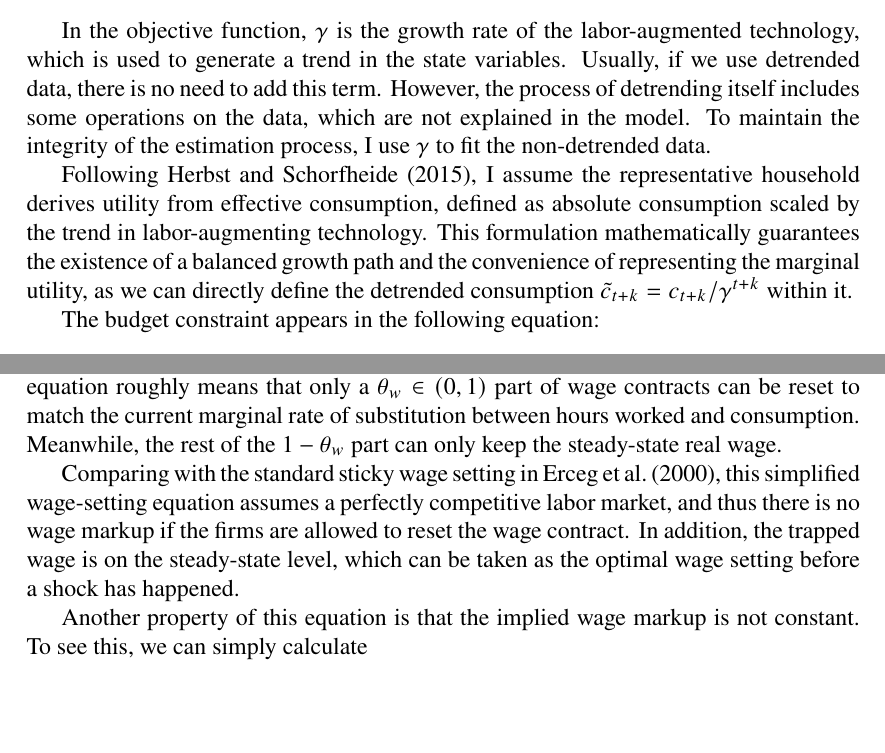
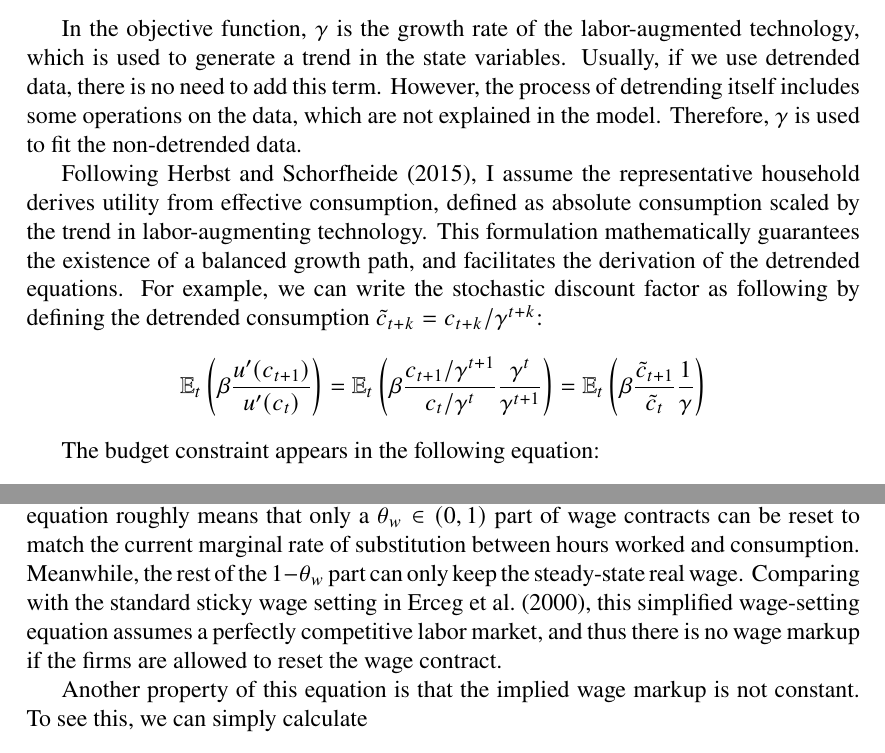
Before and after one commit to xuanguang-li/master_thesis, a LaTeX paper (draft/main.tex, which reads draft/section/section2.tex): two parts of pages 4 and 7 of 46, joined at a grey line, cut so that both start at the same text, the shorter picture padded with empty space. Compiled offline with pdfLaTeX.

Commit message:
Revise section 2 text and equation notation
Improve the Section 2 write-up by clarifying the role of labor-augmenting growth and detrending, adding an SDF expression in detrended terms, and tightening explanations of investment shocks, adjustment costs, and wage setting. Correct the final-good aggregator exponent, fix capital-service notation (K^s_t to k^s_t), and correct the reference author typo from “Nieri” to “Nirei”. The generated PDF was updated to reflect these edits.

```diff
--- a/draft/section/section2.tex
+++ b/draft/section/section2.tex
@@ -9,9 +9,12 @@
             \max\limits_{c, b, i, k, l, u} \,\mathbb{E}_t \sum_{k=0}^{\infty} \beta^k \left(\frac{(c_{t+k} / \gamma^{t+k})^{1-\sigma} - 1}{1 - \sigma} - \chi\frac{\ell_{t+k}^{\sigma_\ell + 1}(j)}{\sigma_\ell + 1}\right)
         \end{equation}
 
-    In the objective function, $\gamma$ is the growth rate of the labor-augmented technology, which is used to generate a trend in the state variables. Usually, if we use detrended data, there is no need to add this term. However, the process of detrending itself includes some operations on the data, which are not explained in the model. To maintain the integrity of the estimation process, I use $\gamma$ to fit the non-detrended data.
+    In the objective function, $\gamma$ is the growth rate of the labor-augmented technology, which is used to generate a trend in the state variables. Usually, if we use detrended data, there is no need to add this term. However, the process of detrending itself includes some operations on the data, which are not explained in the model. Therefore, $\gamma$ is used to fit the non-detrended data.
 
-    Following \cite{herbstBayesianEstimationDSGE2015}, I assume the representative household derives utility from effective consumption, defined as absolute consumption scaled by the trend in labor-augmenting technology. This formulation mathematically guarantees the existence of a balanced growth path and the convenience of representing the marginal utility, as we can directly define the detrended consumption $\tilde{c}_{t+k} = c_{t+k} / \gamma^{t+k}$ within it.
+    Following \cite{herbstBayesianEstimationDSGE2015}, I assume the representative household derives utility from effective consumption, defined as absolute consumption scaled by the trend in labor-augmenting technology. This formulation mathematically guarantees the existence of a balanced growth path, and facilitates the derivation of the detrended equations. For example, we can write the stochastic discount factor as following by defining the detrended consumption $\tilde{c}_{t+k} = c_{t+k} / \gamma^{t+k}$:
+    \[\mathbb{E}_t\left(\beta \frac{u'(c_{t+1})}{u'(c_t)}\right)
+    = \mathbb{E}_t\left(\beta \frac{c_{t+1}/\gamma^{t+1}}{c_t/\gamma^t}\frac{\gamma^t}{\gamma^{t+1}}\right)
+    = \mathbb{E}_t\left(\beta \frac{\tilde{c}_{t+1}}{\tilde{c}_{t}}\frac{1}{\gamma}\right)\]
 
     The budget constraint appears in the following equation:
     \begin{equation}
@@ -109,9 +112,7 @@
     \begin{equation}
         w_t = \left(\frac{L_t^{\sigma_\ell}}{C_t^{-\sigma}}\right)^{\theta_w} w^{1 - \theta_w}
     \end{equation}
-    where $w$ is the steady-state real wage. Similar to the Calvo pricing problem, the equation roughly means that only a $\theta_w \in (0,1)$ part of wage contracts can be reset to match the current marginal rate of substitution between hours worked and consumption. Meanwhile, the rest of the $1 - \theta_w$ part can only keep the steady-state real wage.
-
-    Comparing with the standard sticky wage setting in \cite{erceg2000optimal}, this simplified wage-setting equation assumes a perfectly competitive labor market, and thus there is no wage markup if the firms are allowed to reset the wage contract. In addition, the trapped wage is on the steady-state level, which can be taken as the optimal wage setting before a shock has happened.
+    where $w$ is the steady-state real wage. Similar to the Calvo pricing problem, the equation roughly means that only a $\theta_w \in (0,1)$ part of wage contracts can be reset to match the current marginal rate of substitution between hours worked and consumption. Meanwhile, the rest of the $1 - \theta_w$ part can only keep the steady-state real wage. Comparing with the standard sticky wage setting in \cite{erceg2000optimal}, this simplified wage-setting equation assumes a perfectly competitive labor market, and thus there is no wage markup if the firms are allowed to reset the wage contract.
 
     Another property of this equation is that the implied wage markup is not constant. To see this, we can simply calculate
 
```
Also changed, not shown: draft/reference.bib (+1 -1 lines), draft/main.pdf, draft/section/section2.tex (8 more changed lines).
